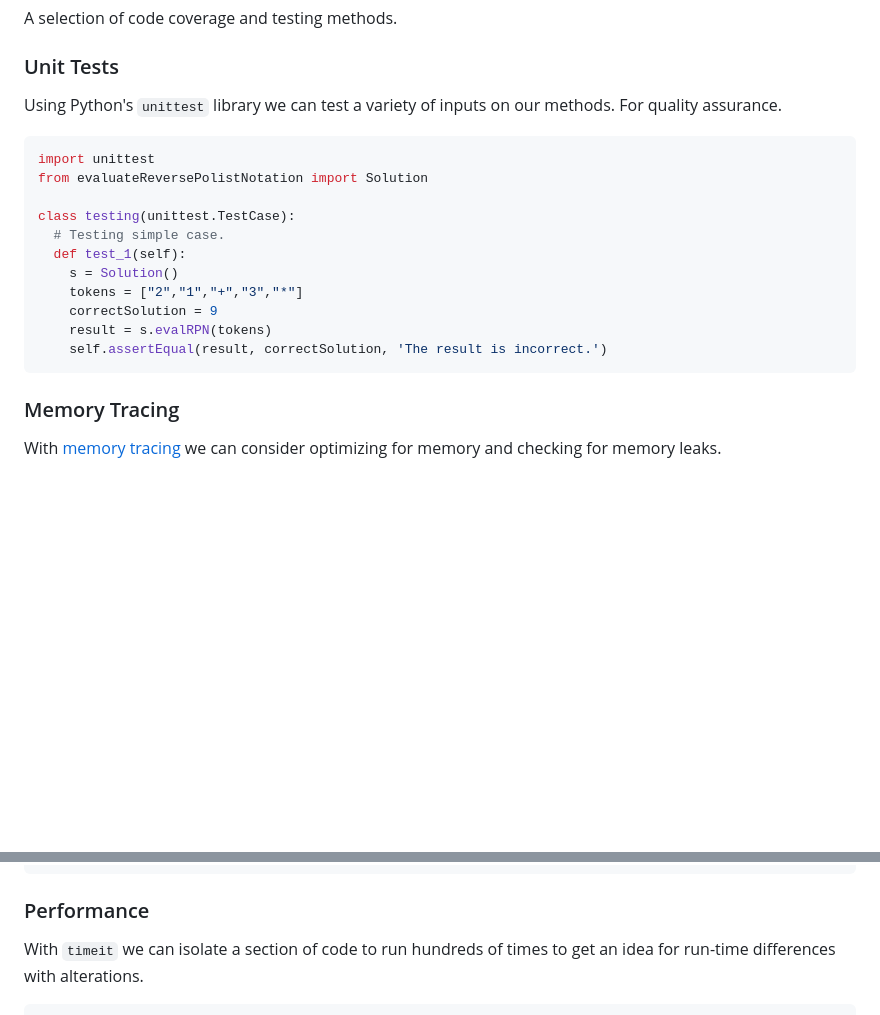
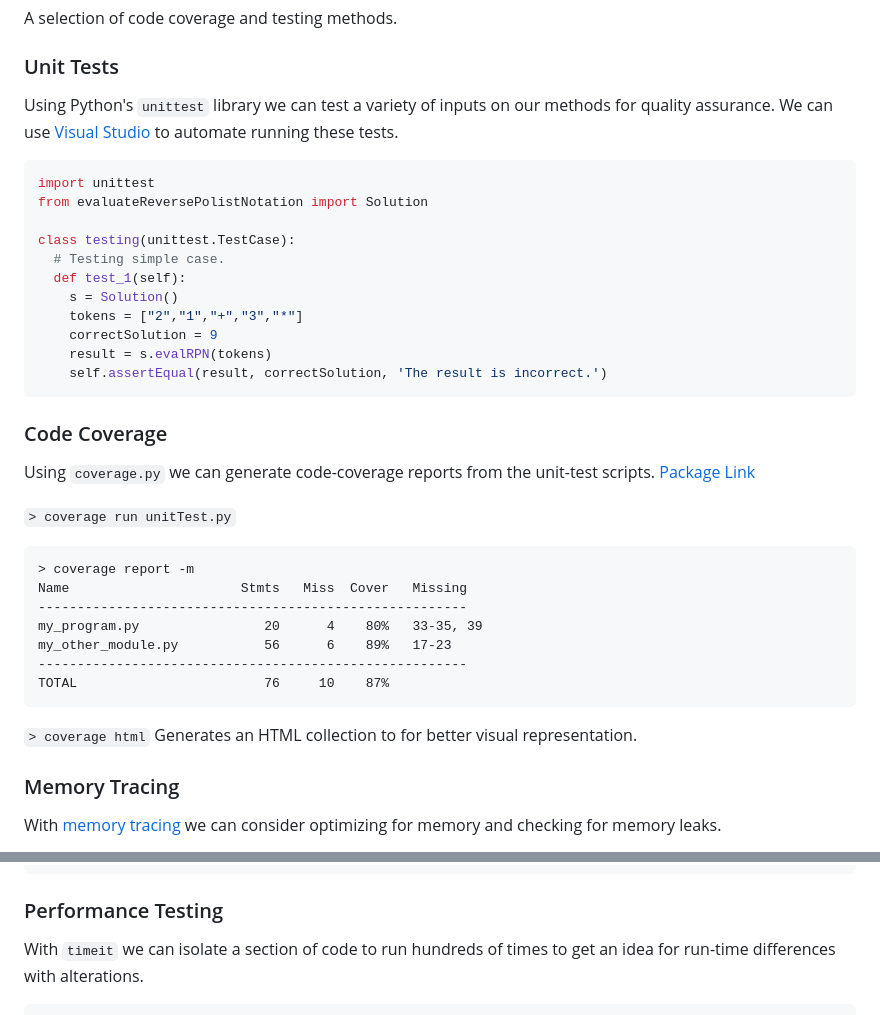
Before and after one commit to bmmurthum/LeetCode-Problems, a Markdown page: TESTING.md, 2 parts joined by grey strips. Rendered like a GitHub page; blank space fills up the shorter version.

````diff
--- a/TESTING.md
+++ b/TESTING.md
@@ -4,7 +4,7 @@ A selection of code coverage and testing methods.
 
 ### Unit Tests
 
-Using Python's `unittest` library we can test a variety of inputs on our methods. For quality assurance.
+Using Python's `unittest` library we can test a variety of inputs on our methods for quality assurance. We can use [Visual Studio](https://code.visualstudio.com/docs/python/testing) to automate running these tests.
 
 ```python
 import unittest
@@ -19,6 +19,24 @@ class testing(unittest.TestCase):
     result = s.evalRPN(tokens)
     self.assertEqual(result, correctSolution, 'The result is incorrect.')
 ```
+
+### Code Coverage
+
+Using `coverage.py` we can generate code-coverage reports from the unit-test scripts. [Package Link](https://coverage.readthedocs.io/en/7.5.3/)
+
+`> coverage run unitTest.py`
+
+```
+> coverage report -m
+Name                      Stmts   Miss  Cover   Missing
+-------------------------------------------------------
+my_program.py                20      4    80%   33-35, 39
+my_other_module.py           56      6    89%   17-23
+-------------------------------------------------------
+TOTAL                        76     10    87%
+```
+
+`> coverage html` Generates an HTML collection to for better visual representation.
 
 ### Memory Tracing
 
@@ -65,7 +83,7 @@ Line #    Mem usage    Increment   Line Contents
      7   21.289 MiB    0.000 MiB       return bar
 ```
 
-### Performance
+### Performance Testing
 
 With `timeit` we can isolate a section of code to run hundreds of times to get an idea for run-time differences with alterations.
 
````
